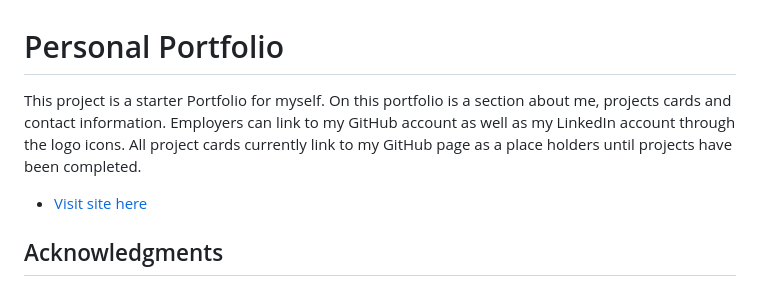
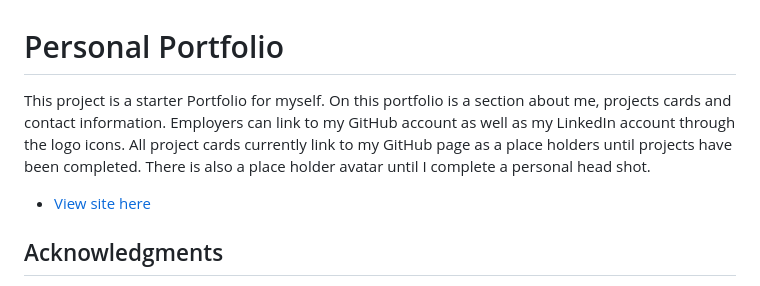
Before and after one commit to CaitlinSwickard/Portfolio, a Markdown page: readme.md, the part around the change printed below. Drawn GitHub-style.

Commit message:
Addition to readme.me file

```diff
--- a/readme.md
+++ b/readme.md
@@ -1,8 +1,8 @@
 # Personal Portfolio
 
-This project is a starter Portfolio for myself. On this portfolio is a section about me, projects cards and contact information. Employers can link to my GitHub account as well as my LinkedIn account through the logo icons. All project cards currently link to my GitHub page as a place holders until projects have been completed.
+This project is a starter Portfolio for myself. On this portfolio is a section about me, projects cards and contact information. Employers can link to my GitHub account as well as my LinkedIn account through the logo icons. All project cards currently link to my GitHub page as a place holders until projects have been completed. There is also a place holder avatar until I complete a personal head shot.
 
-- [Visit site here](https://caitlinswickard.github.io/Portfolio/)
+- [View site here](https://caitlinswickard.github.io/Portfolio/)
 
 ## Acknowledgments
 
```
Also changed, not shown: other parts of readme.md (+6 -1 lines), src/images/shot-1.png (added), 6 other files.
